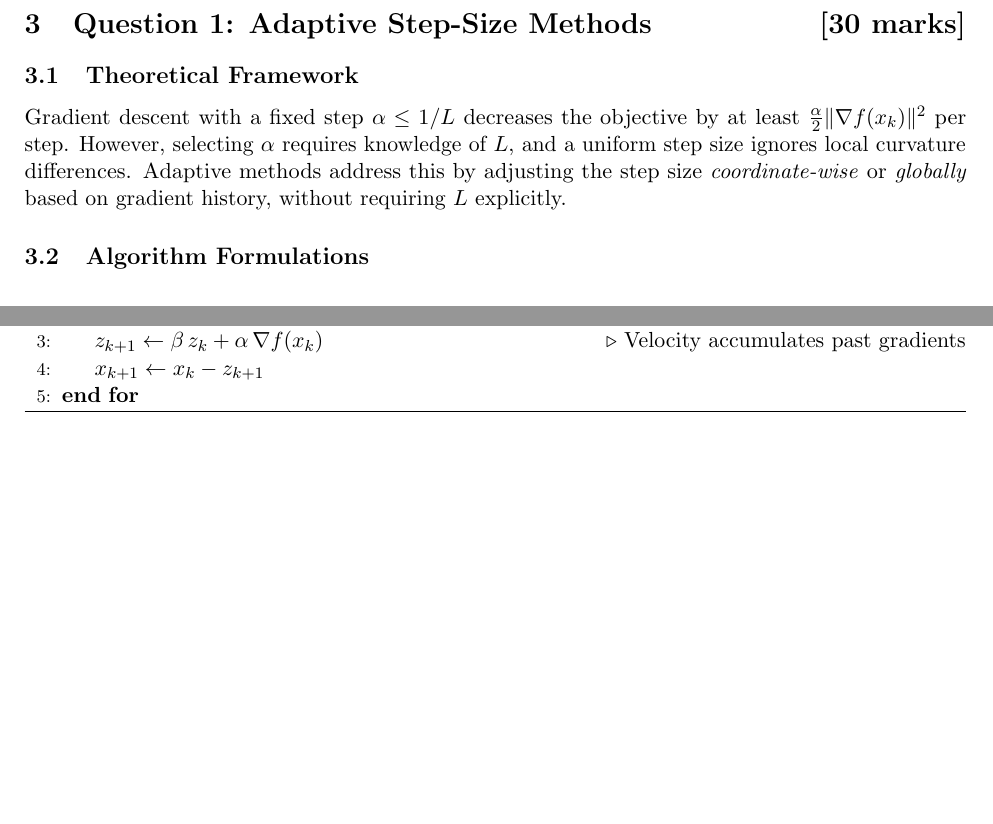
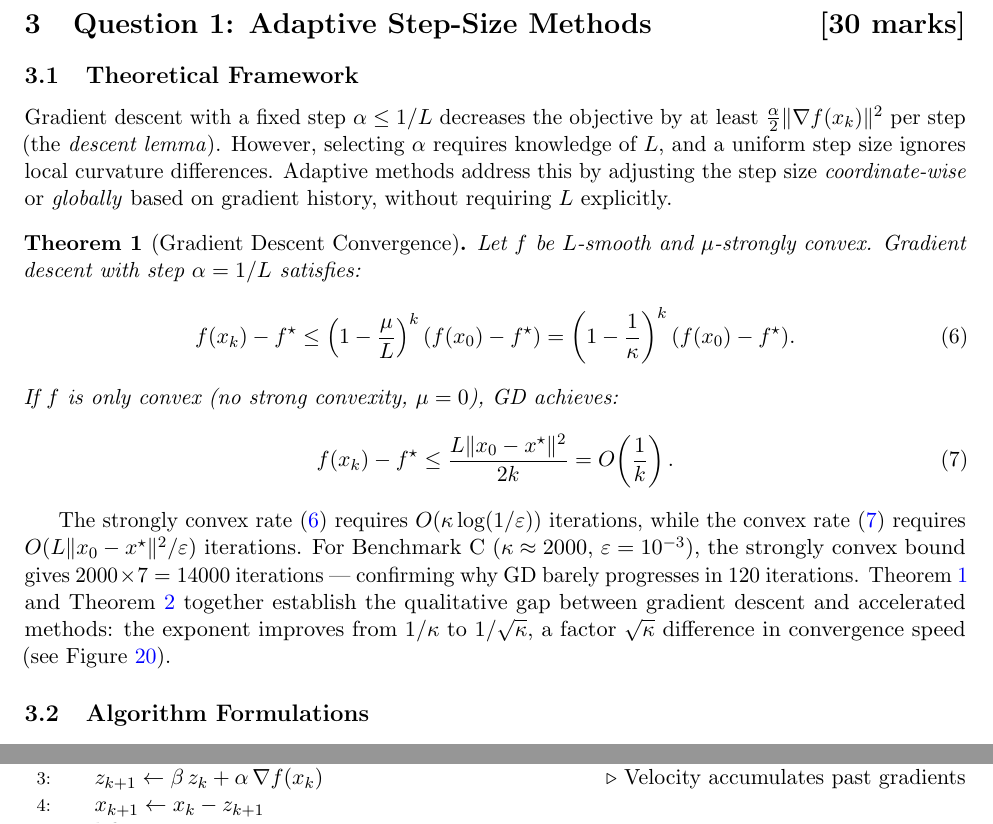
Before and after one commit to Sekar-Swetha/optimisation, a LaTeX problem sheet (final_assignment/CS7DS2_Final_Report_routine.tex): two parts of pages 6 and 7 of 63 before the commit and two parts of pages 6 and 7 of 64 after it, joined at a grey line, cut so that both start at the same text, the shorter picture padded with empty space. Compiled offline with pdfLaTeX.

Commit message:
routine pass 40: formal GD convergence theorem (strongly convex O((1-1/kappa)^k) + convex O(1/k)), completing theory hierarchy GD->Nesterov->lower bound

```diff
--- a/final_assignment/CS7DS2_Final_Report_routine.tex
+++ b/final_assignment/CS7DS2_Final_Report_routine.tex
@@ -145,7 +145,23 @@ For constrained problems (Questions~5 and~6): $\mathcal{X} = \{x \in \mathbb{R}^
 
 \subsection{Theoretical Framework}
 
-Gradient descent with a fixed step $\alpha \leq 1/L$ decreases the objective by at least $\frac{\alpha}{2}\|\nabla f(x_k)\|^2$ per step. However, selecting $\alpha$ requires knowledge of $L$, and a uniform step size ignores local curvature differences. Adaptive methods address this by adjusting the step size \emph{coordinate-wise} or \emph{globally} based on gradient history, without requiring $L$ explicitly.
+Gradient descent with a fixed step $\alpha \leq 1/L$ decreases the objective by at least $\frac{\alpha}{2}\|\nabla f(x_k)\|^2$ per step (the \emph{descent lemma}). However, selecting $\alpha$ requires knowledge of $L$, and a uniform step size ignores local curvature differences. Adaptive methods address this by adjusting the step size \emph{coordinate-wise} or \emph{globally} based on gradient history, without requiring $L$ explicitly.
+
+\begin{theorem}[Gradient Descent Convergence]
+\label{thm:gd}
+Let $f$ be $L$-smooth and $\mu$-strongly convex. Gradient descent with step $\alpha = 1/L$ satisfies:
+\begin{equation}
+f(x_k) - f^\star \leq \left(1 - \frac{\mu}{L}\right)^k (f(x_0) - f^\star) = \left(1 - \frac{1}{\kappa}\right)^k (f(x_0) - f^\star).
+\label{eq:gd_rate}
+\end{equation}
+If $f$ is only convex (no strong convexity, $\mu = 0$), GD achieves:
+\begin{equation}
+f(x_k) - f^\star \leq \frac{L\|x_0 - x^\star\|^2}{2k} = O\!\left(\frac{1}{k}\right).
+\label{eq:gd_rate_convex}
+\end{equation}
+\end{theorem}
+
+The strongly convex rate \eqref{eq:gd_rate} requires $O(\kappa \log(1/\varepsilon))$ iterations, while the convex rate \eqref{eq:gd_rate_convex} requires $O(L\|x_0-x^\star\|^2/\varepsilon)$ iterations. For Benchmark~C ($\kappa \approx 2000$, $\varepsilon = 10^{-3}$), the strongly convex bound gives $2000 \times 7 = 14000$ iterations --- confirming why GD barely progresses in 120 iterations. Theorem~\ref{thm:gd} and Theorem~\ref{thm:nesterov} together establish the qualitative gap between gradient descent and accelerated methods: the exponent improves from $1/\kappa$ to $1/\sqrt{\kappa}$, a factor $\sqrt{\kappa}$ difference in convergence speed (see Figure~\ref{fig:gd_vs_nesterov}).
 
 \subsection{Algorithm Formulations}
 
```
